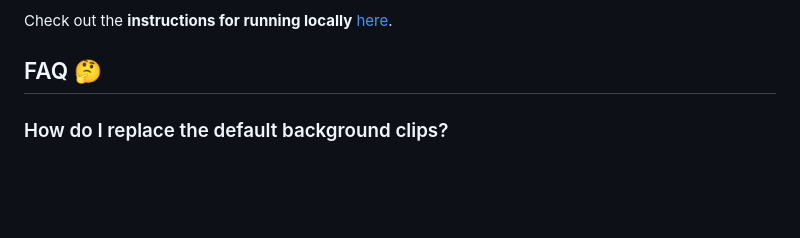
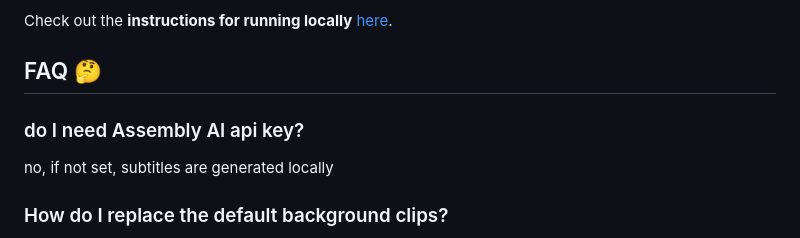
Before and after one commit to AlessandroBonomo28/Openbrainrot, a Markdown page: README.md, the part around the change. Rendered like a GitHub page; blank space fills up the shorter version.

```diff
--- a/README.md
+++ b/README.md
@@ -10,6 +10,9 @@ Automate the creation of brainrot clips, simply by providing a video topic to ta
 Check out the **instructions for running locally** [here](Local.md).
 
 ## FAQ 🤔
+### do I need Assembly AI api key?
+
+no, if not set, subtitles are generated locally
 
 ### How do I replace the default background clips?
 
```
